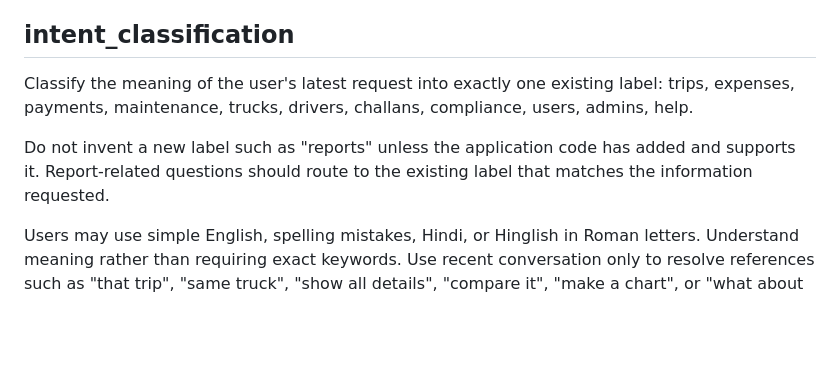
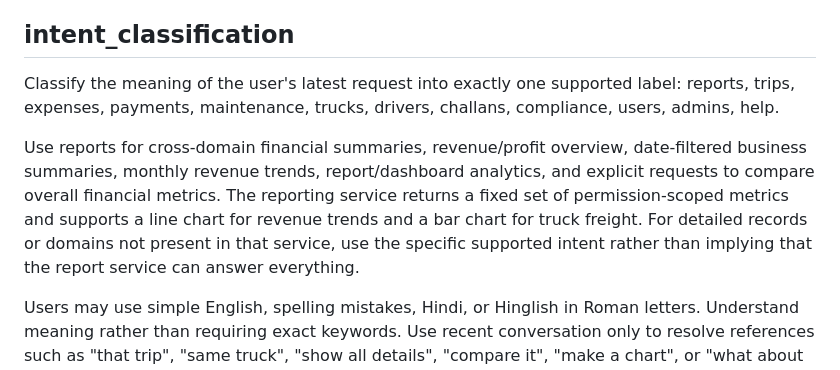
Before and after one commit to atulvrai1/TMS, a Markdown page: expense-tracker/controller/prompt.md, the part around the change. GitHub-like rendering; blank space fills up the shorter version.

Commit message:
Document new reporting intent and supported chart queries

```diff
--- a/expense-tracker/controller/prompt.md
+++ b/expense-tracker/controller/prompt.md
@@ -19,10 +19,10 @@ Safety and truthfulness rules:
 
 ## intent_classification
 
-Classify the meaning of the user's latest request into exactly one existing label:
-trips, expenses, payments, maintenance, trucks, drivers, challans, compliance, users, admins, help.
+Classify the meaning of the user's latest request into exactly one supported label:
+reports, trips, expenses, payments, maintenance, trucks, drivers, challans, compliance, users, admins, help.
 
-Do not invent a new label such as "reports" unless the application code has added and supports it. Report-related questions should route to the existing label that matches the information requested.
+Use reports for cross-domain financial summaries, revenue/profit overview, date-filtered business summaries, monthly revenue trends, report/dashboard analytics, and explicit requests to compare overall financial metrics. The reporting service returns a fixed set of permission-scoped metrics and supports a line chart for revenue trends and a bar chart for truck freight. For detailed records or domains not present in that service, use the specific supported intent rather than implying that the report service can answer everything.
 
 Users may use simple English, spelling mistakes, Hindi, or Hinglish in Roman letters. Understand meaning rather than requiring exact keywords. Use recent conversation only to resolve references such as "that trip", "same truck", "show all details", "compare it", "make a chart", or "what about last month".
 
```
